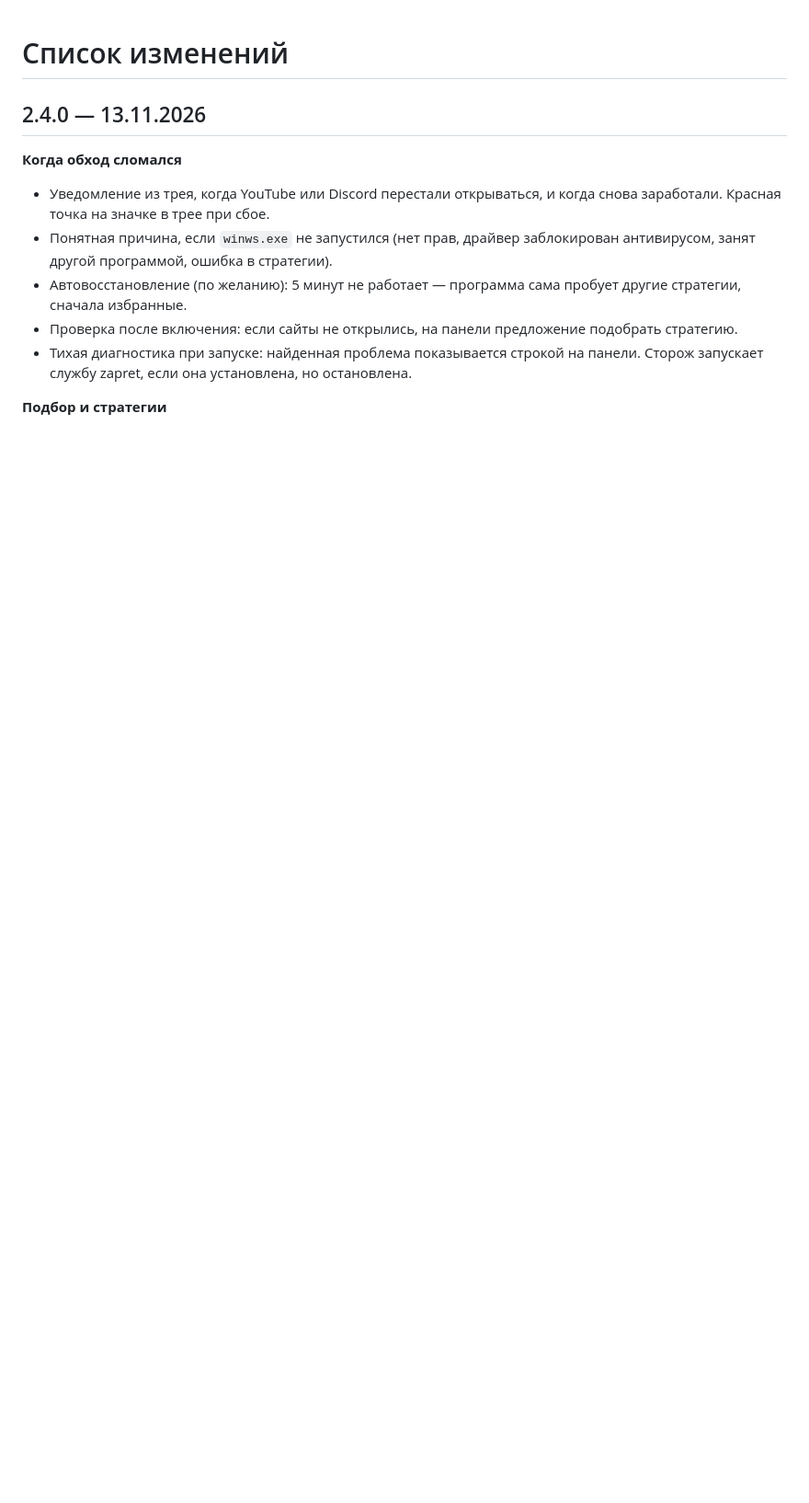
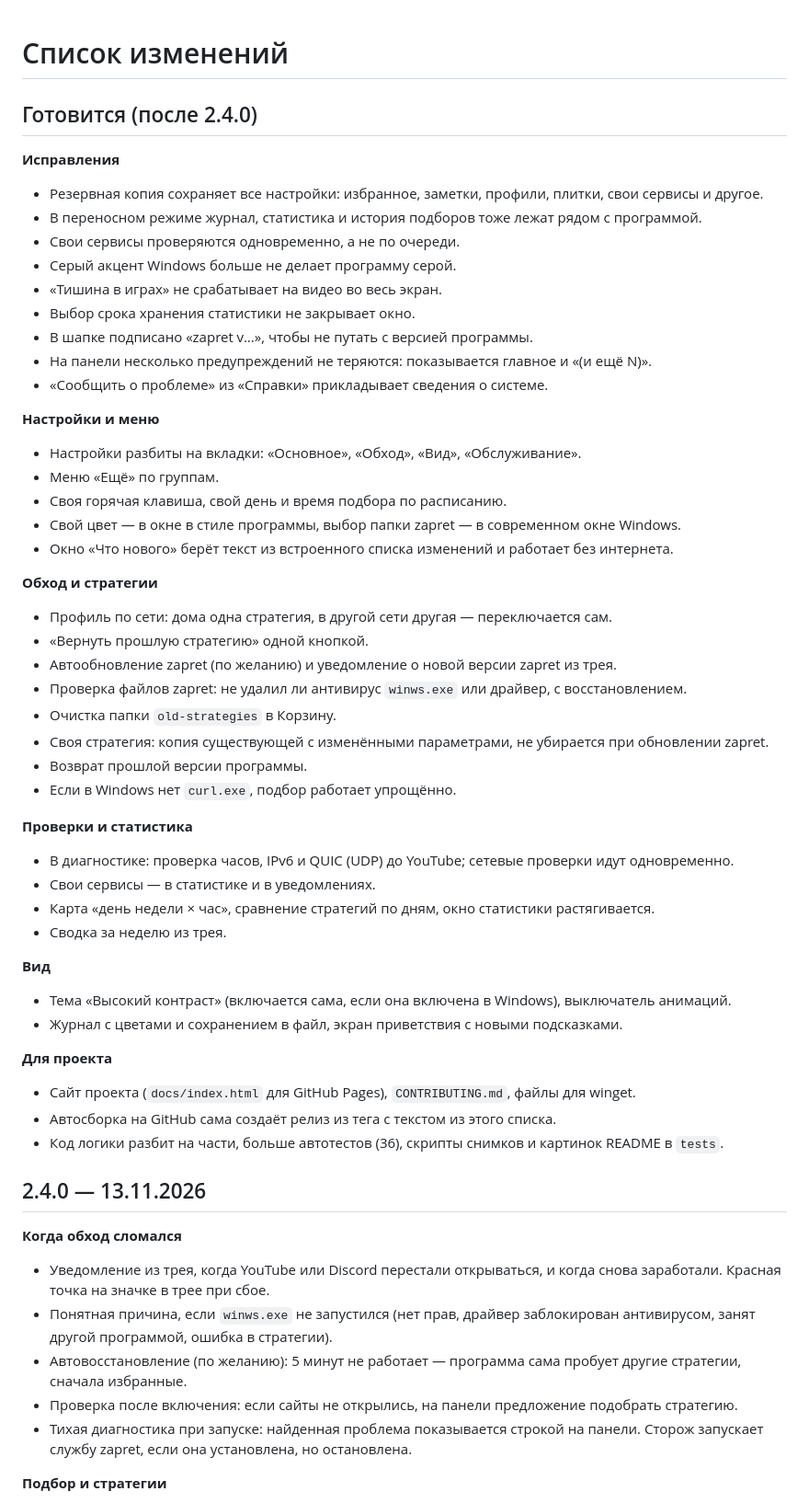
Before and after one commit to ryxIbtw/ZapretGUI, a Markdown page: CHANGELOG.md, the part around the change. Shown at 92% size. GitHub-like rendering; blank space fills up the shorter version.

```diff
--- a/CHANGELOG.md
+++ b/CHANGELOG.md
@@ -1,4 +1,49 @@
 # Список изменений
+
+## Готовится (после 2.4.0)
+
+**Исправления**
+- Резервная копия сохраняет все настройки: избранное, заметки, профили, плитки, свои сервисы и другое.
+- В переносном режиме журнал, статистика и история подборов тоже лежат рядом с программой.
+- Свои сервисы проверяются одновременно, а не по очереди.
+- Серый акцент Windows больше не делает программу серой.
+- «Тишина в играх» не срабатывает на видео во весь экран.
+- Выбор срока хранения статистики не закрывает окно.
+- В шапке подписано «zapret v…», чтобы не путать с версией программы.
+- На панели несколько предупреждений не теряются: показывается главное и «(и ещё N)».
+- «Сообщить о проблеме» из «Справки» прикладывает сведения о системе.
+
+**Настройки и меню**
+- Настройки разбиты на вкладки: «Основное», «Обход», «Вид», «Обслуживание».
+- Меню «Ещё» по группам.
+- Своя горячая клавиша, свой день и время подбора по расписанию.
+- Свой цвет — в окне в стиле программы, выбор папки zapret — в современном окне Windows.
+- Окно «Что нового» берёт текст из встроенного списка изменений и работает без интернета.
+
+**Обход и стратегии**
+- Профиль по сети: дома одна стратегия, в другой сети другая — переключается сам.
+- «Вернуть прошлую стратегию» одной кнопкой.
+- Автообновление zapret (по желанию) и уведомление о новой версии zapret из трея.
+- Проверка файлов zapret: не удалил ли антивирус `winws.exe` или драйвер, с восстановлением.
+- Очистка папки `old-strategies` в Корзину.
+- Своя стратегия: копия существующей с изменёнными параметрами, не убирается при обновлении zapret.
+- Возврат прошлой версии программы.
+- Если в Windows нет `curl.exe`, подбор работает упрощённо.
+
+**Проверки и статистика**
+- В диагностике: проверка часов, IPv6 и QUIC (UDP) до YouTube; сетевые проверки идут одновременно.
+- Свои сервисы — в статистике и в уведомлениях.
+- Карта «день недели × час», сравнение стратегий по дням, окно статистики растягивается.
+- Сводка за неделю из трея.
+
+**Вид**
+- Тема «Высокий контраст» (включается сама, если она включена в Windows), выключатель анимаций.
+- Журнал с цветами и сохранением в файл, экран приветствия с новыми подсказками.
+
+**Для проекта**
+- Сайт проекта (`docs/index.html` для GitHub Pages), `CONTRIBUTING.md`, файлы для winget.
+- Автосборка на GitHub сама создаёт релиз из тега с текстом из этого списка.
+- Код логики разбит на части, больше автотестов (36), скрипты снимков и картинок README в `tests`.
 
 ## 2.4.0 — 13.11.2026
 
```
Also changed, not shown: CONTRIBUTING.md (added, +61 -0 lines), README.md (+9 -1 lines), docs/banner.png, docs/screenshots-2.png, docs/screenshots.png, 11 other files.
